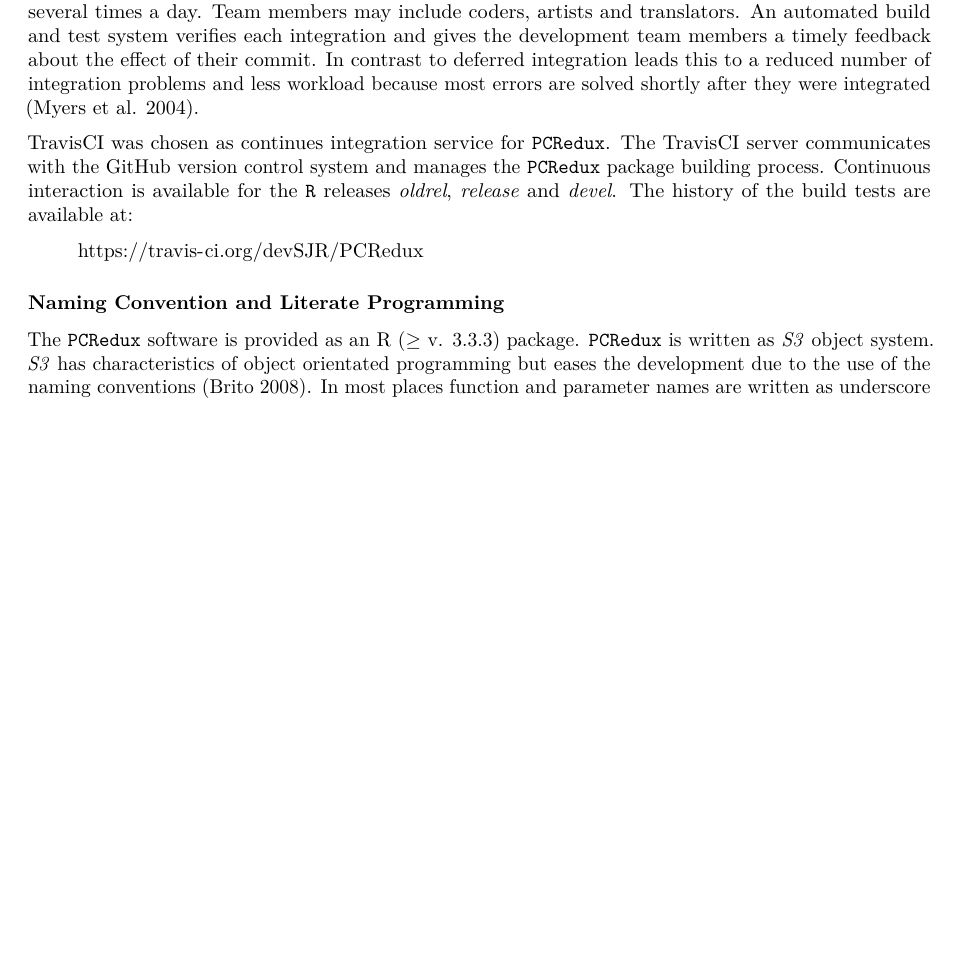
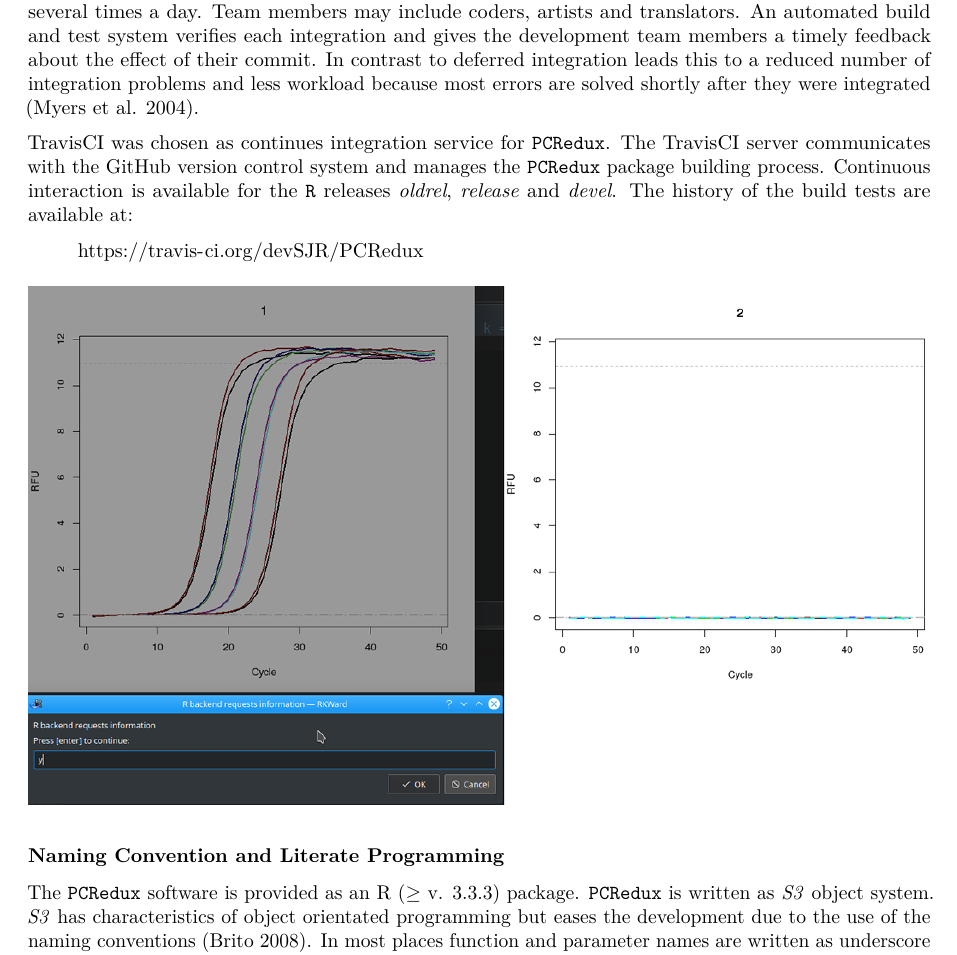
Before and after one commit to PCRuniversum/PCRedux, an R Markdown document (vignettes/PCRedux.Rmd): part of page 2 of 51 before the commit and part of page 2 of 52 after it, cut so that both start at the same text, the shorter picture padded with empty space. Rendered offline with R 4.5, knitr and Pandoc, then LaTeX, with nearby package versions; code that draws random numbers runs with fixed seeds of ours; some code elsewhere in the file could not run offline; common packages that the code uses without loading them are loaded.

Commit message:
added figure to the vignette

```diff
--- a/vignettes/PCRedux.Rmd
+++ b/vignettes/PCRedux.Rmd
@@ -186,6 +186,11 @@ In continuous integration development team members can commit and integrate thei
 TravisCI was chosen as continues integration service for \texttt{PCRedux}. The TravisCI server communicates with the GitHub version control system and manages the  \texttt{PCRedux} package building process. Continuous interaction is available for the \texttt{R} releases \textit{oldrel}, \textit{release} and \textit{devel}. The history of the build tests are available at:
 
 > \url{https://travis-ci.org/devSJR/PCRedux}
+
+\begin{figure}[ht]
+\centering
+\includegraphics{treem.png}
+\end{figure}
 
 ### Naming Convention and Literate Programming \label{section_Naming_Convention_and_Literate_Programming}
 
```
Also changed, not shown: vignettes/treem.png (added), 1 other file.
